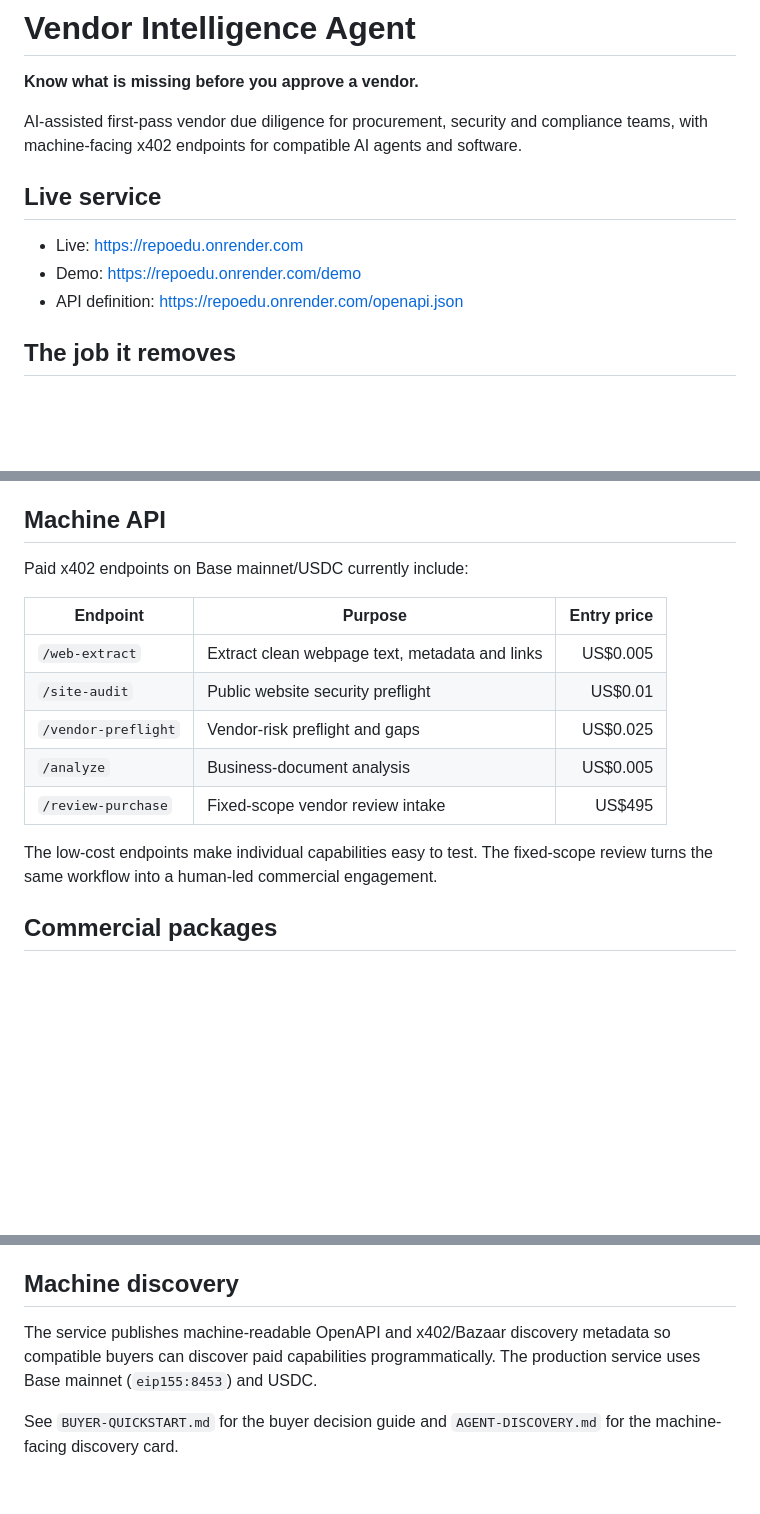
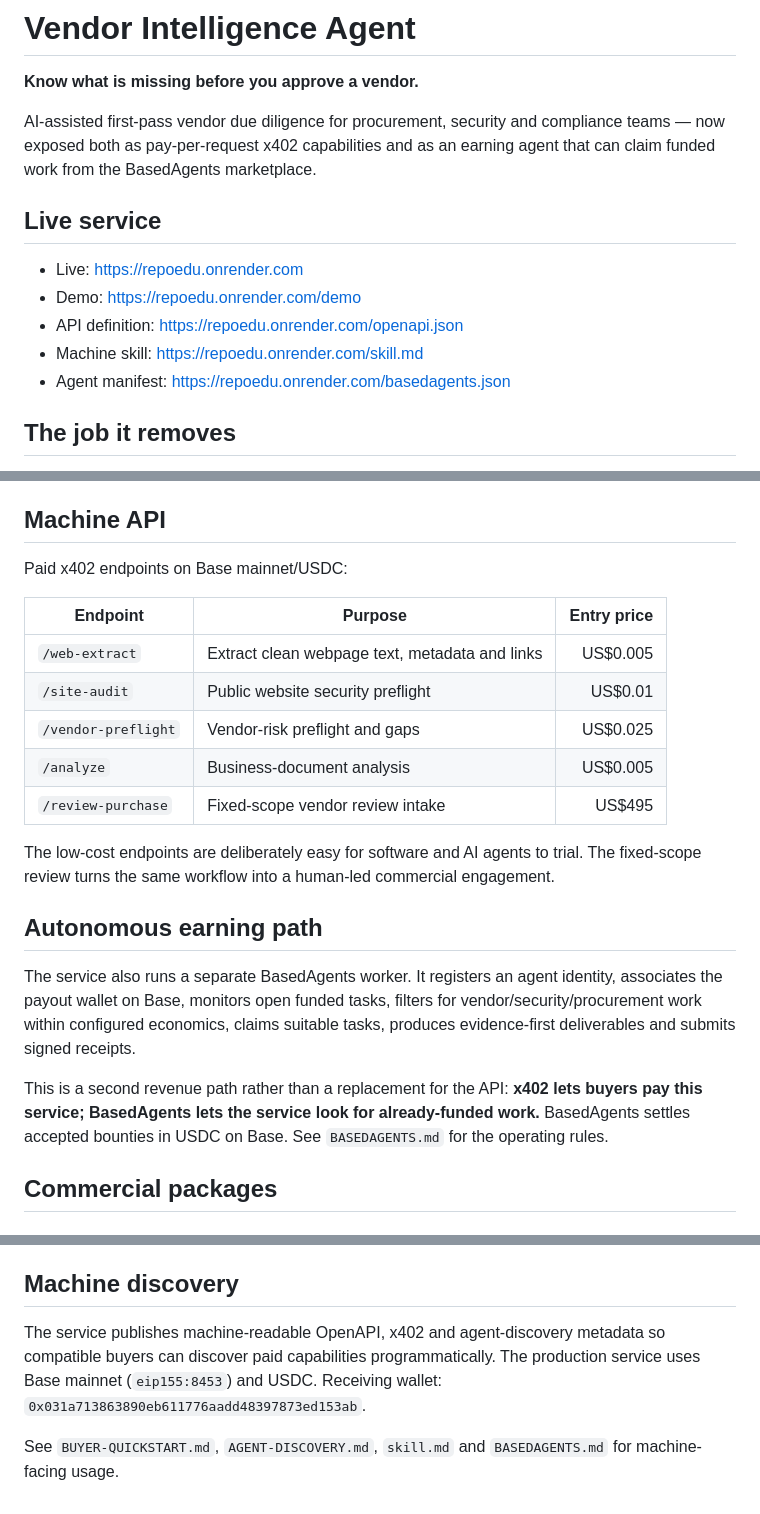
Before and after one commit to eduardopereiraa132-sketch/Repoedu, a Markdown page: README.md, 3 parts joined by grey strips. Rendered like a GitHub page; blank space fills up the shorter version.

Commit message:
Improve commercial positioning and add autonomous earning path

```diff
--- a/README.md
+++ b/README.md
@@ -2,13 +2,15 @@
 
 **Know what is missing before you approve a vendor.**
 
-AI-assisted first-pass vendor due diligence for procurement, security and compliance teams, with machine-facing x402 endpoints for compatible AI agents and software.
+AI-assisted first-pass vendor due diligence for procurement, security and compliance teams — now exposed both as pay-per-request x402 capabilities and as an earning agent that can claim funded work from the BasedAgents marketplace.
 
 ## Live service
 
 - Live: https://repoedu.onrender.com
 - Demo: https://repoedu.onrender.com/demo
 - API definition: https://repoedu.onrender.com/openapi.json
+- Machine skill: https://repoedu.onrender.com/skill.md
+- Agent manifest: https://repoedu.onrender.com/basedagents.json
 
 ## The job it removes
 
@@ -35,7 +37,7 @@ The product is not positioned as another generic AI summarizer. Its value is the
 
 ## Machine API
 
-Paid x402 endpoints on Base mainnet/USDC currently include:
+Paid x402 endpoints on Base mainnet/USDC:
 
 | Endpoint | Purpose | Entry price |
 |---|---|---:|
@@ -45,7 +47,13 @@ Paid x402 endpoints on Base mainnet/USDC currently include:
 | `/analyze` | Business-document analysis | US$0.005 |
 | `/review-purchase` | Fixed-scope vendor review intake | US$495 |
 
-The low-cost endpoints make individual capabilities easy to test. The fixed-scope review turns the same workflow into a human-led commercial engagement.
+The low-cost endpoints are deliberately easy for software and AI agents to trial. The fixed-scope review turns the same workflow into a human-led commercial engagement.
+
+## Autonomous earning path
+
+The service also runs a separate BasedAgents worker. It registers an agent identity, associates the payout wallet on Base, monitors open funded tasks, filters for vendor/security/procurement work within configured economics, claims suitable tasks, produces evidence-first deliverables and submits signed receipts.
+
+This is a second revenue path rather than a replacement for the API: **x402 lets buyers pay this service; BasedAgents lets the service look for already-funded work.** BasedAgents settles accepted bounties in USDC on Base. See `BASEDAGENTS.md` for the operating rules.
 
 ## Commercial packages
 
@@ -66,6 +74,6 @@ This is a first-pass due-diligence workflow. It is **not** a penetration test, c
 
 ## Machine discovery
 
-The service publishes machine-readable OpenAPI and x402/Bazaar discovery metadata so compatible buyers can discover paid capabilities programmatically. The production service uses Base mainnet (`eip155:8453`) and USDC.
+The service publishes machine-readable OpenAPI, x402 and agent-discovery metadata so compatible buyers can discover paid capabilities programmatically. The production service uses Base mainnet (`eip155:8453`) and USDC. Receiving wallet: `0x031a713863890eb611776aadd48397873ed153ab`.
 
-See `BUYER-QUICKSTART.md` for the buyer decision guide and `AGENT-DISCOVERY.md` for the machine-facing discovery card.
+See `BUYER-QUICKSTART.md`, `AGENT-DISCOVERY.md`, `skill.md` and `BASEDAGENTS.md` for machine-facing usage.
```
